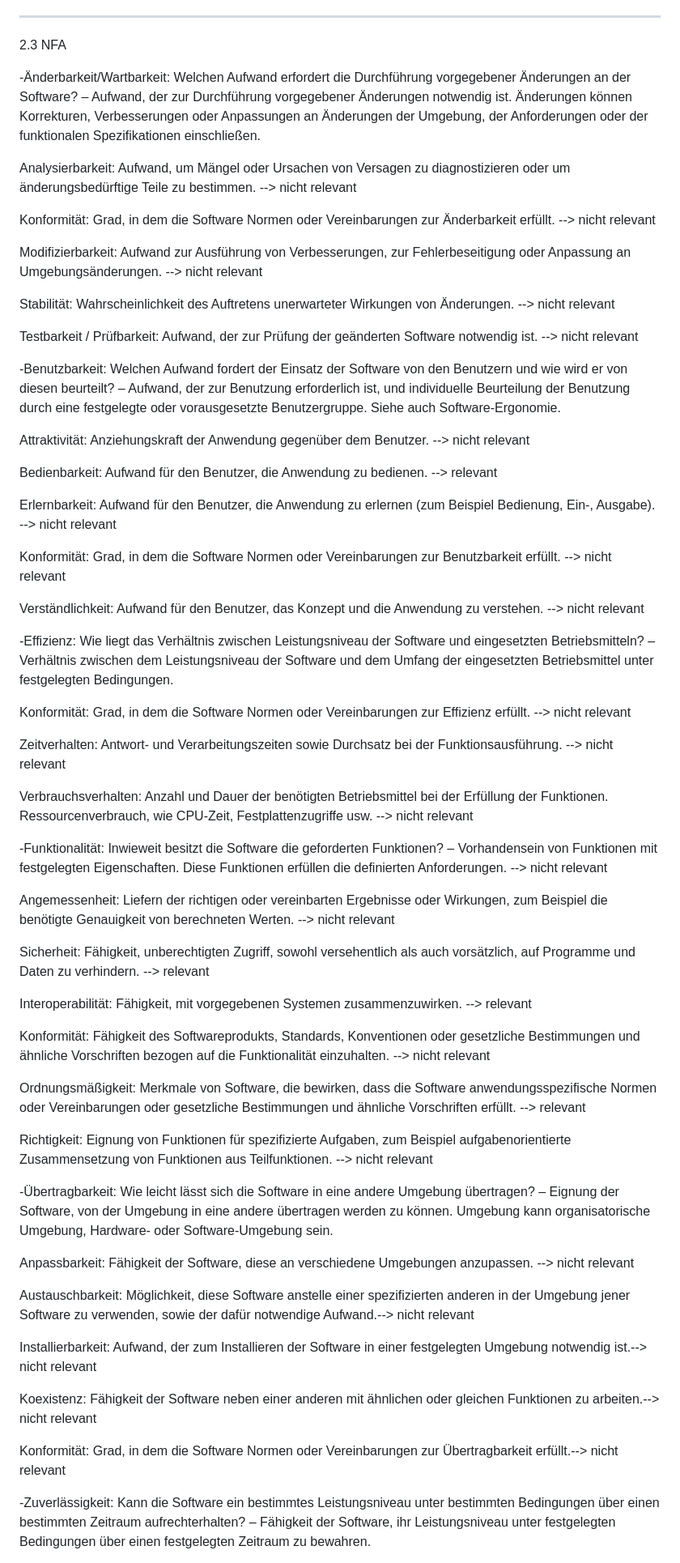
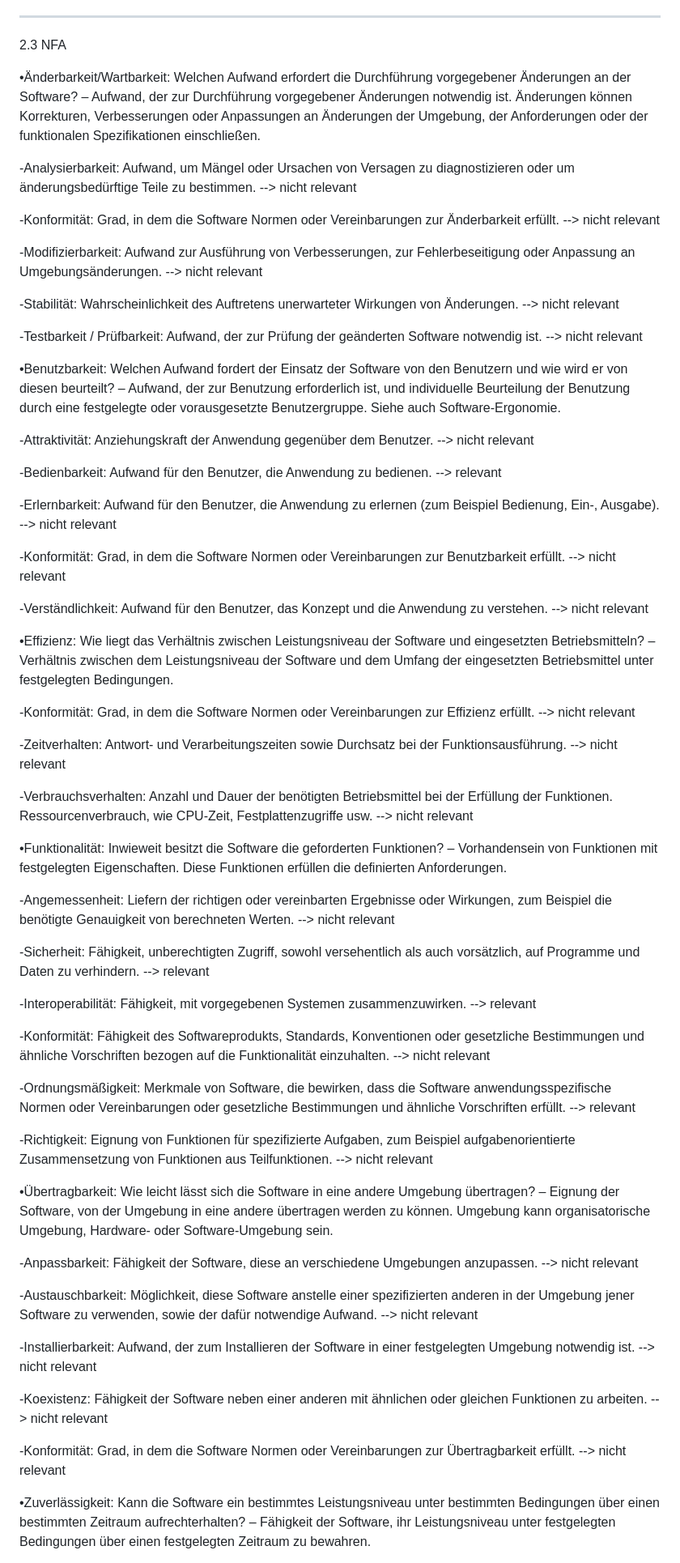
Before and after one commit to 25-26-dritte-Klassen-PRE-SYP/repo4copilot-test-team-die-multikulties, a Markdown page: docs/Product_Goal.md, the part around one of its changes. Shown at 81% size. Rendered like a GitHub page.

```diff
--- a/docs/Product_Goal.md
+++ b/docs/Product_Goal.md
@@ -73,63 +73,87 @@ Siehe IST-KONTEXT
 
 2.3 NFA
 
--Änderbarkeit/Wartbarkeit: Welchen Aufwand erfordert die Durchführung vorgegebener Änderungen an der Software? – Aufwand, der zur Durchführung vorgegebener Änderungen notwendig ist. Änderungen können Korrekturen, Verbesserungen oder Anpassungen an Änderungen der Umgebung, der Anforderungen oder der funktionalen Spezifikationen einschließen.
+•Änderbarkeit/Wartbarkeit: Welchen Aufwand erfordert die Durchführung vorgegebener Änderungen an der Software? – Aufwand, der zur Durchführung vorgegebener Änderungen notwendig ist. Änderungen können Korrekturen, Verbesserungen oder Anpassungen an Änderungen der Umgebung, der Anforderungen oder der funktionalen Spezifikationen einschließen.
 
-Analysierbarkeit: Aufwand, um Mängel oder Ursachen von Versagen zu diagnostizieren oder um änderungsbedürftige Teile zu bestimmen. --> nicht relevant
+ -Analysierbarkeit: Aufwand, um Mängel oder Ursachen von Versagen zu diagnostizieren oder um änderungsbedürftige Teile zu bestimmen.
+ --> nicht relevant
 
-Konformität: Grad, in dem die Software Normen oder Vereinbarungen zur Änderbarkeit erfüllt. --> nicht relevant
+ -Konformität: Grad, in dem die Software Normen oder Vereinbarungen zur Änderbarkeit erfüllt.
+ --> nicht relevant
 
-Modifizierbarkeit: Aufwand zur Ausführung von Verbesserungen, zur Fehlerbeseitigung oder Anpassung an Umgebungsänderungen. --> nicht relevant
+ -Modifizierbarkeit: Aufwand zur Ausführung von Verbesserungen, zur Fehlerbeseitigung oder Anpassung an Umgebungsänderungen.
+ --> nicht relevant
 
-Stabilität: Wahrscheinlichkeit des Auftretens unerwarteter Wirkungen von Änderungen. --> nicht relevant
+ -Stabilität: Wahrscheinlichkeit des Auftretens unerwarteter Wirkungen von Änderungen.
+ --> nicht relevant
 
-Testbarkeit / Prüfbarkeit: Aufwand, der zur Prüfung der geänderten Software notwendig ist. --> nicht relevant
+ -Testbarkeit / Prüfbarkeit: Aufwand, der zur Prüfung der geänderten Software notwendig ist.
+ --> nicht relevant
 
--Benutzbarkeit: Welchen Aufwand fordert der Einsatz der Software von den Benutzern und wie wird er von diesen beurteilt? – Aufwand, der zur Benutzung erforderlich ist, und individuelle Beurteilung der Benutzung durch eine festgelegte oder vorausgesetzte Benutzergruppe. Siehe auch Software-Ergonomie.
+•Benutzbarkeit: Welchen Aufwand fordert der Einsatz der Software von den Benutzern und wie wird er von diesen beurteilt? – Aufwand, der zur Benutzung erforderlich ist, und individuelle Beurteilung der Benutzung durch eine festgelegte oder vorausgesetzte Benutzergruppe. Siehe auch Software-Ergonomie.
 
-Attraktivität: Anziehungskraft der Anwendung gegenüber dem Benutzer. --> nicht relevant
+ -Attraktivität: Anziehungskraft der Anwendung gegenüber dem Benutzer.
+ --> nicht relevant
 
-Bedienbarkeit: Aufwand für den Benutzer, die Anwendung zu bedienen. --> relevant
+ -Bedienbarkeit: Aufwand für den Benutzer, die Anwendung zu bedienen.
+ --> relevant
 
-Erlernbarkeit: Aufwand für den Benutzer, die Anwendung zu erlernen (zum Beispiel Bedienung, Ein-, Ausgabe). --> nicht relevant
+ -Erlernbarkeit: Aufwand für den Benutzer, die Anwendung zu erlernen (zum Beispiel Bedienung, Ein-, Ausgabe).
+ --> nicht relevant
 
-Konformität: Grad, in dem die Software Normen oder Vereinbarungen zur Benutzbarkeit erfüllt. --> nicht relevant
+ -Konformität: Grad, in dem die Software Normen oder Vereinbarungen zur Benutzbarkeit erfüllt.
+ --> nicht relevant
 
-Verständlichkeit: Aufwand für den Benutzer, das Konzept und die Anwendung zu verstehen. --> nicht relevant
+ -Verständlichkeit: Aufwand für den Benutzer, das Konzept und die Anwendung zu verstehen.
+ --> nicht relevant
 
--Effizienz: Wie liegt das Verhältnis zwischen Leistungsniveau der Software und eingesetzten Betriebsmitteln? – Verhältnis zwischen dem Leistungsniveau der Software und dem Umfang der eingesetzten Betriebsmittel unter festgelegten Bedingungen.
+•Effizienz: Wie liegt das Verhältnis zwischen Leistungsniveau der Software und eingesetzten Betriebsmitteln? – Verhältnis zwischen dem Leistungsniveau der Software und dem Umfang der eingesetzten Betriebsmittel unter festgelegten Bedingungen.
 
-Konformität: Grad, in dem die Software Normen oder Vereinbarungen zur Effizienz erfüllt. --> nicht relevant
+ -Konformität: Grad, in dem die Software Normen oder Vereinbarungen zur Effizienz erfüllt.
+ --> nicht relevant
 
-Zeitverhalten: Antwort- und Verarbeitungszeiten sowie Durchsatz bei der Funktionsausführung. --> nicht relevant
+ -Zeitverhalten: Antwort- und Verarbeitungszeiten sowie Durchsatz bei der Funktionsausführung.
+ --> nicht relevant
 
-Verbrauchsverhalten: Anzahl und Dauer der benötigten Betriebsmittel bei der Erfüllung der Funktionen. Ressourcenverbrauch, wie CPU-Zeit, Festplattenzugriffe usw. --> nicht relevant
+ -Verbrauchsverhalten: Anzahl und Dauer der benötigten Betriebsmittel bei der Erfüllung der Funktionen. Ressourcenverbrauch, wie CPU-Zeit, Festplattenzugriffe usw.
+ --> nicht relevant
 
--Funktionalität: Inwieweit besitzt die Software die geforderten Funktionen? – Vorhandensein von Funktionen mit festgelegten Eigenschaften. Diese Funktionen erfüllen die definierten Anforderungen. --> nicht relevant
+•Funktionalität: Inwieweit besitzt die Software die geforderten Funktionen? – Vorhandensein von Funktionen mit festgelegten Eigenschaften. Diese Funktionen erfüllen die definierten Anforderungen.
 
-Angemessenheit: Liefern der richtigen oder vereinbarten Ergebnisse oder Wirkungen, zum Beispiel die benötigte Genauigkeit von berechneten Werten. --> nicht relevant
+ -Angemessenheit: Liefern der richtigen oder vereinbarten Ergebnisse oder Wirkungen, zum Beispiel die benötigte Genauigkeit von berechneten Werten.
+ --> nicht relevant
 
-Sicherheit: Fähigkeit, unberechtigten Zugriff, sowohl versehentlich als auch vorsätzlich, auf Programme und Daten zu verhindern. --> relevant
+ -Sicherheit: Fähigkeit, unberechtigten Zugriff, sowohl versehentlich als auch vorsätzlich, auf Programme und Daten zu verhindern.
+ --> relevant
 
-Interoperabilität: Fähigkeit, mit vorgegebenen Systemen zusammenzuwirken. --> relevant
+ -Interoperabilität: Fähigkeit, mit vorgegebenen Systemen zusammenzuwirken.
+ --> relevant
 
-Konformität: Fähigkeit des Softwareprodukts, Standards, Konventionen oder gesetzliche Bestimmungen und ähnliche Vorschriften bezogen auf die Funktionalität einzuhalten. --> nicht relevant
+ -Konformität: Fähigkeit des Softwareprodukts, Standards, Konventionen oder gesetzliche Bestimmungen und ähnliche Vorschriften bezogen auf die Funktionalität einzuhalten.
+ --> nicht relevant
 
-Ordnungsmäßigkeit: Merkmale von Software, die bewirken, dass die Software anwendungsspezifische Normen oder Vereinbarungen oder gesetzliche Bestimmungen und ähnliche Vorschriften erfüllt. --> relevant
+ -Ordnungsmäßigkeit: Merkmale von Software, die bewirken, dass die Software anwendungsspezifische Normen oder Vereinbarungen oder gesetzliche Bestimmungen und ähnliche Vorschriften erfüllt.
+ --> relevant
 
-Richtigkeit: Eignung von Funktionen für spezifizierte Aufgaben, zum Beispiel aufgabenorientierte Zusammensetzung von Funktionen aus Teilfunktionen. --> nicht relevant
+ -Richtigkeit: Eignung von Funktionen für spezifizierte Aufgaben, zum Beispiel aufgabenorientierte Zusammensetzung von Funktionen aus Teilfunktionen.
+ --> nicht relevant
 
--Übertragbarkeit: Wie leicht lässt sich die Software in eine andere Umgebung übertragen? – Eignung der Software, von der Umgebung in eine andere übertragen werden zu können. Umgebung kann organisatorische Umgebung, Hardware- oder Software-Umgebung sein.
+•Übertragbarkeit: Wie leicht lässt sich die Software in eine andere Umgebung übertragen? – Eignung der Software, von der Umgebung in eine andere übertragen werden zu können. Umgebung kann organisatorische Umgebung, Hardware- oder Software-Umgebung sein.
 
-Anpassbarkeit: Fähigkeit der Software, diese an verschiedene Umgebungen anzupassen. --> nicht relevant
+ -Anpassbarkeit: Fähigkeit der Software, diese an verschiedene Umgebungen anzupassen.
+ --> nicht relevant
 
-Austauschbarkeit: Möglichkeit, diese Software anstelle einer spezifizierten anderen in der Umgebung jener Software zu verwenden, sowie der dafür notwendige Aufwand.--> nicht relevant
+ -Austauschbarkeit: Möglichkeit, diese Software anstelle einer spezifizierten anderen in der Umgebung jener Software zu verwenden, sowie der dafür notwendige Aufwand.
+ --> nicht relevant
 
-Installierbarkeit: Aufwand, der zum Installieren der Software in einer festgelegten Umgebung notwendig ist.--> nicht relevant
+ -Installierbarkeit: Aufwand, der zum Installieren der Software in einer festgelegten Umgebung notwendig ist.
+ --> nicht relevant
 
-Koexistenz: Fähigkeit der Software neben einer anderen mit ähnlichen oder gleichen Funktionen zu arbeiten.--> nicht relevant
+ -Koexistenz: Fähigkeit der Software neben einer anderen mit ähnlichen oder gleichen Funktionen zu arbeiten.
+ --> nicht relevant
 
-Konformität: Grad, in dem die Software Normen oder Vereinbarungen zur Übertragbarkeit erfüllt.--> nicht relevant
+ -Konformität: Grad, in dem die Software Normen oder Vereinbarungen zur Übertragbarkeit erfüllt.
+ --> nicht relevant
 
--Zuverlässigkeit: Kann die Software ein bestimmtes Leistungsniveau unter bestimmten Bedingungen über einen bestimmten Zeitraum aufrechterhalten? – Fähigkeit der Software, ihr Leistungsniveau unter festgelegten Bedingungen über einen festgelegten Zeitraum zu bewahren.
+•Zuverlässigkeit: Kann die Software ein bestimmtes Leistungsniveau unter bestimmten Bedingungen über einen bestimmten Zeitraum aufrechterhalten? – Fähigkeit der Software, ihr Leistungsniveau unter festgelegten Bedingungen über einen festgelegten Zeitraum zu bewahren.
 
```
Also changed, not shown: other parts of docs/Product_Goal.md (+4 -2 lines).
